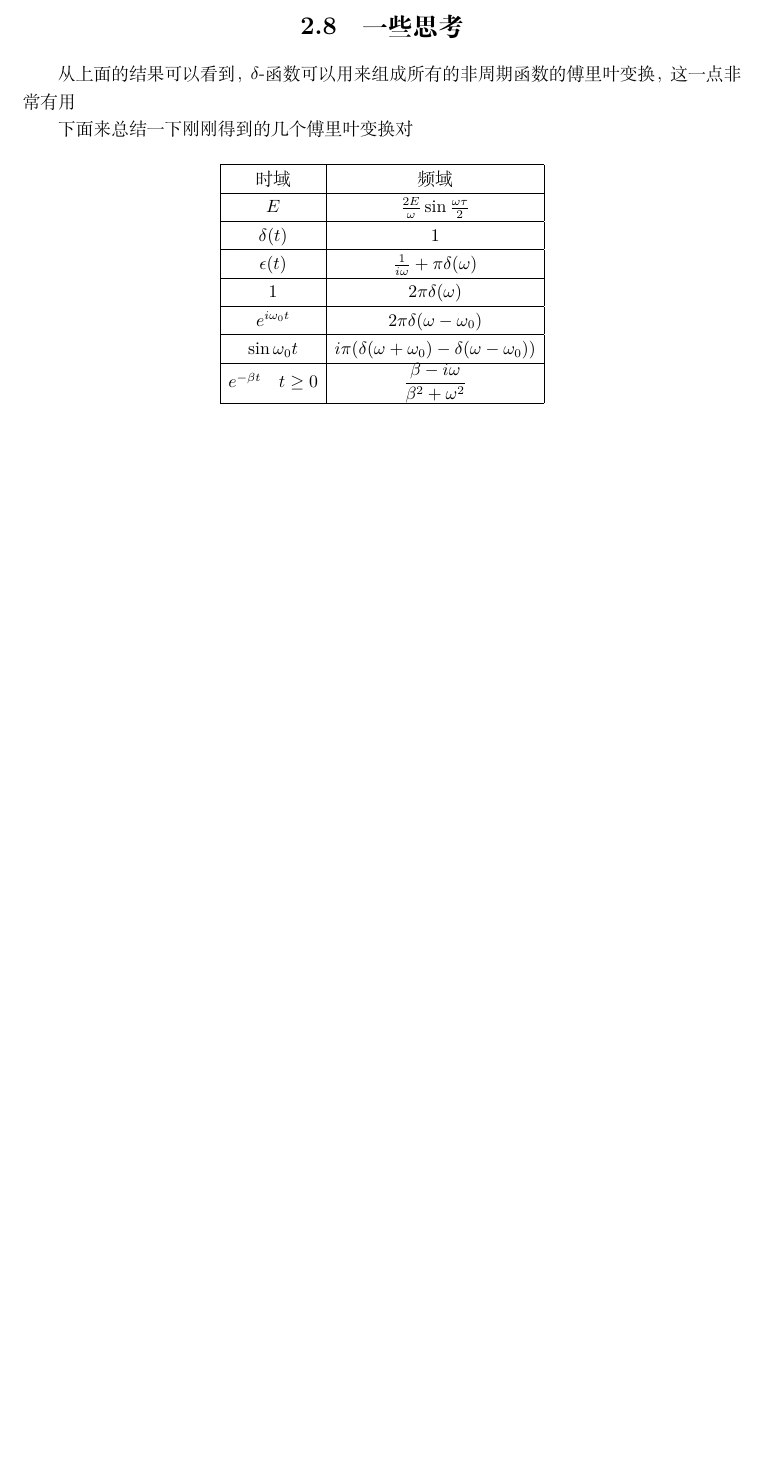
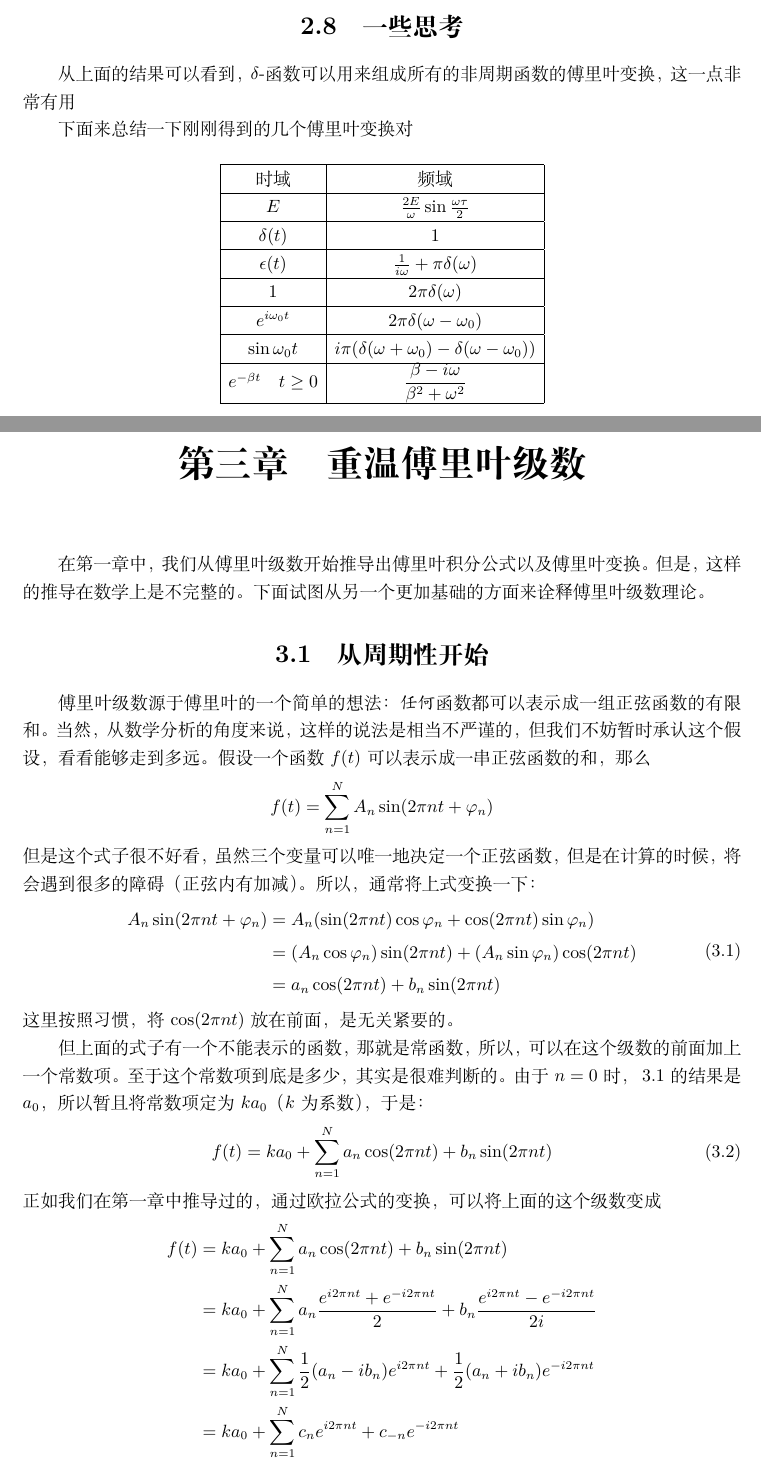
Before and after one commit to tasteSoGood/complex-function, a LaTeX book (LaTeX版/main.tex, which reads LaTeX版/chap3.tex): part of page 19 of 19 before the commit and two parts of pages 19 and 21 of 22 after it, the two joined at a grey line, cut so that both start at the same text, the shorter picture padded with empty space. Compiled offline with XeLaTeX.

Commit message:
+chapter3

```diff
--- /dev/null
+++ b/LaTeX版/chap3.tex
@@ -0,0 +1,35 @@
+\chapter{重温傅里叶级数}
+    在第一章中，我们从傅里叶级数开始推导出傅里叶积分公式以及傅里叶变换。但是，这样的推导在数学上是不完整的。下面试图从另一个更加基础的方面来诠释傅里叶级数理论。
+    \section{从周期性开始}
+        傅里叶级数源于傅里叶的一个简单的想法：\emph{任何}函数都可以表示成一组正弦函数的有限和。当然，从数学分析的角度来说，这样的说法是相当不严谨的，但我们不%
+        妨暂时承认这个假设，看看能够走到多远。
+        假设一个函数$f(t)$可以表示成一串正弦函数的和，那么
+        \begin{equation*}
+            f(t) = \sum_{n = 1}^{N} A_n\sin(2\pi n t + \varphi_n)
+        \end{equation*}
+        但是这个式子很不好看，虽然三个变量可以唯一地决定一个正弦函数，但是在计算的时候，将会遇到很多的障碍（正弦内有加减）。所以，通常将上式变换一下：
+        \begin{equation}
+            \begin{split}
+                A_n\sin(2\pi n t + \varphi_n) &= A_n(\sin(2\pi nt)\cos\varphi_n + \cos(2\pi nt)\sin\varphi_n)\\
+                &= (A_n\cos\varphi_n)\sin(2\pi nt) + (A_n\sin\varphi_n)\cos(2\pi nt)\\
+                &= a_n\cos(2\pi nt) + b_n\sin(2\pi nt)
+            \end{split}
+            \label{eq: 3.1}
+        \end{equation}
+        这里按照习惯，将$\cos(2\pi nt)$放在前面，是无关紧要的。
+
+        但上面的式子有一个不能表示的函数，那就是常函数，所以，可以在这个级数的前面加上一个常数项。至于这个常数项到底是多少，其实是很难判断的。由于$n = 0$时，%
+        \myref{eq: 3.1}的结果是$a_0$，所以暂且将常数项定为$ka_0$（$k$为系数），于是：
+        \begin{equation}
+            f(t) = ka_0 + \sum_{n = 1}^{N} a_n\cos(2\pi nt) + b_n\sin(2\pi nt)
+            \label{eq: 3.2}
+        \end{equation}
+        正如我们在第一章中推导过的，通过欧拉公式的变换，可以将上面的这个级数变成
+        \begin{equation*}
+            \begin{split}
+                f(t) &= ka_0 + \sum_{n = 1}^{N} a_n\cos(2\pi nt) + b_n\sin(2\pi nt)\\
+                &= ka_0 + \sum_{n = 1}^{N} a_n\dfrac{e^{i2\pi nt} + e^{-i2\pi nt}}{2} + b_n\dfrac{e^{i2\pi nt} - e^{-i2\pi nt}}{2i}\\
+                &= ka_0 + \sum_{n = 1}^{N} \frac 1 2 (a_n - ib_n)e^{i2\pi nt} + \frac 1 2 (a_n + ib_n) e^{-i2\pi nt}\\
+                &= ka_0 + \sum_{n = 1}^{N} c_n e^{i2\pi nt} + c_{-n} e^{-i2\pi nt}
+            \end{split}
+        \end{equation*}
```
Also changed, not shown: LaTeX版/__latexindent_temp.tex (+1 -6 lines), LaTeX版/chap1.tex (+12 -0 lines), LaTeX版/main.tex (+1 -0 lines), LaTeX版/main.pdf, LaTeX版/chap3.tex (20 more changed lines), 6 other files.
